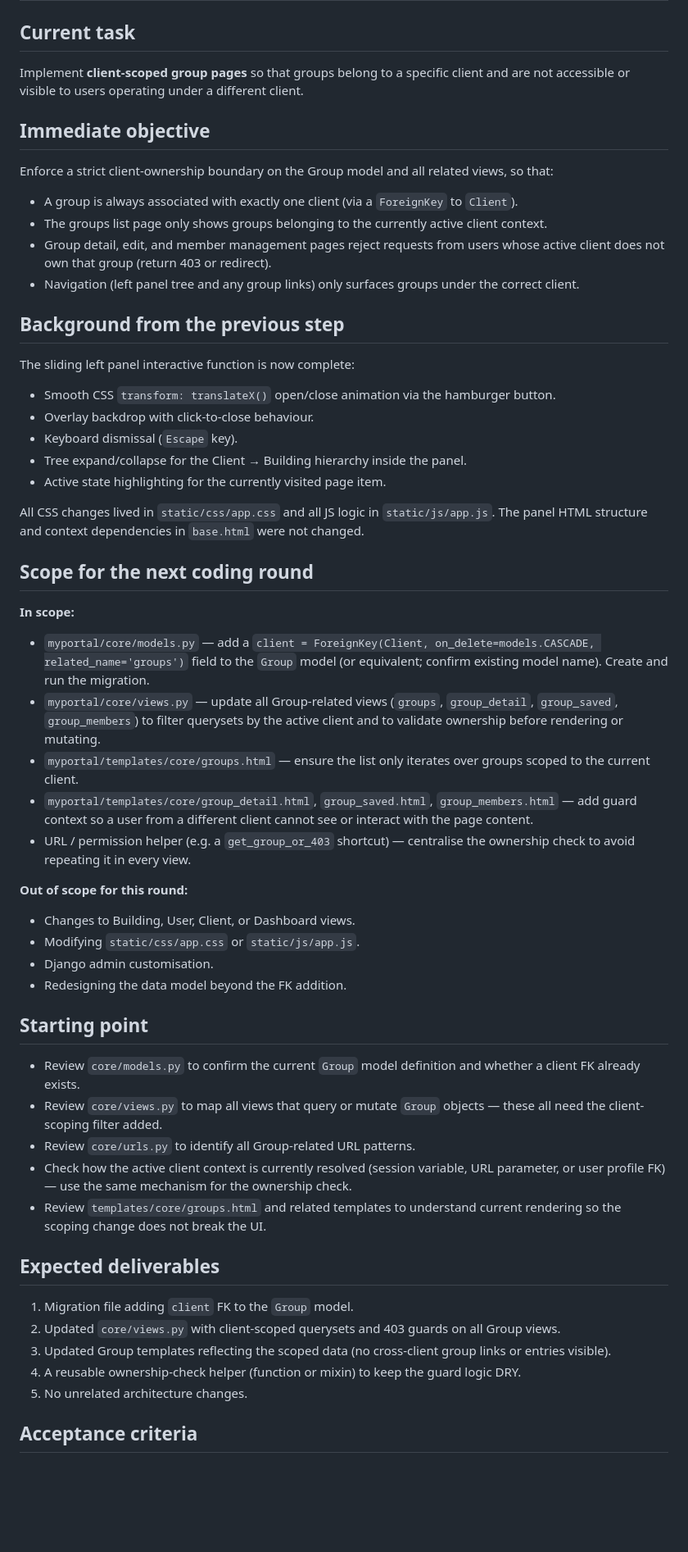
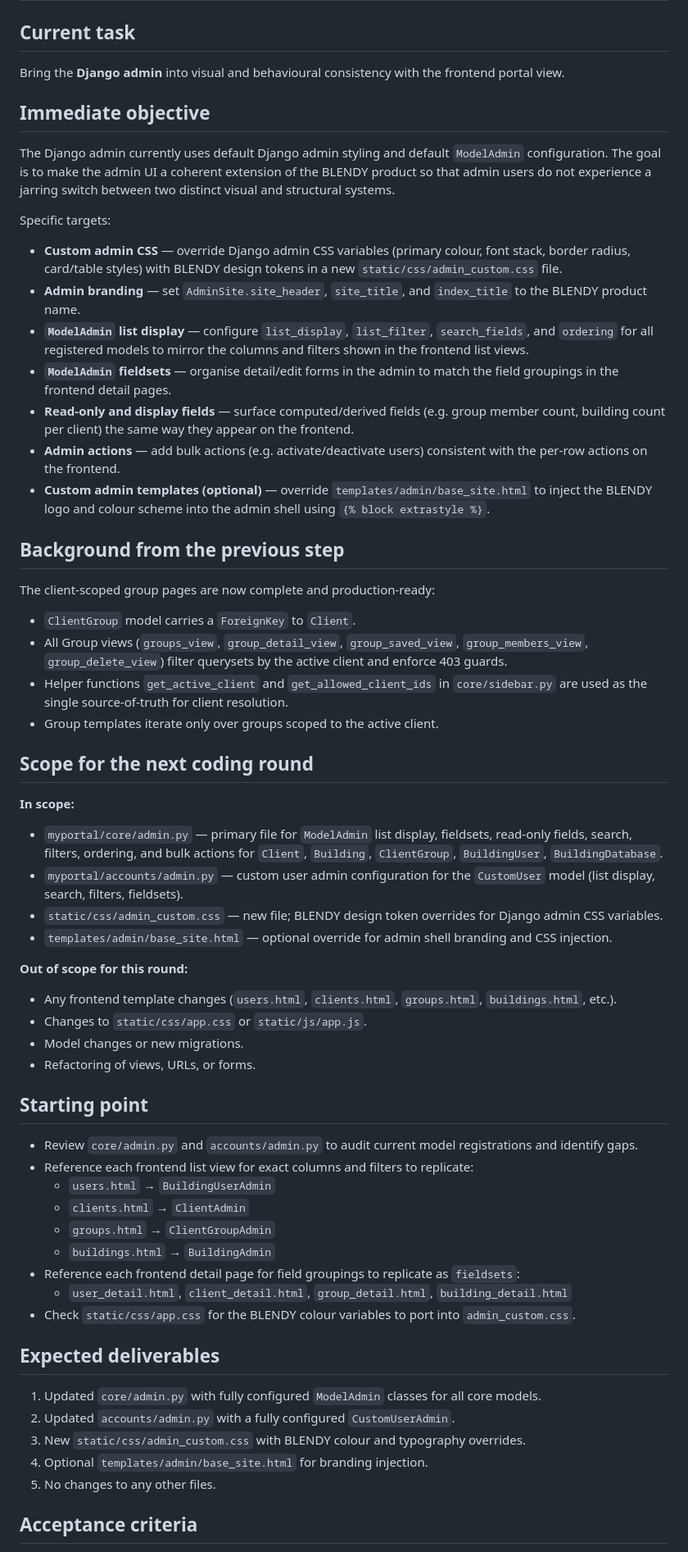
Before and after one commit to ConfitureCheung/Kaizen_2.0, a Markdown page: Markdown/TASK.md, the part around one of its changes. Shown at 82% size. GitHub-like rendering; blank space fills up the shorter version.

```diff
--- a/Markdown/TASK.md
+++ b/Markdown/TASK.md
@@ -1,52 +1,57 @@
 # TASK
 
 ## Current task
-Implement **client-scoped group pages** so that groups belong to a specific client and are not accessible or visible to users operating under a different client.
+Bring the **Django admin** into visual and behavioural consistency with the frontend portal view.
 
 ## Immediate objective
-Enforce a strict client-ownership boundary on the Group model and all related views, so that:
-- A group is always associated with exactly one client (via a `ForeignKey` to `Client`).
-- The groups list page only shows groups belonging to the currently active client context.
-- Group detail, edit, and member management pages reject requests from users whose active client does not own that group (return 403 or redirect).
-- Navigation (left panel tree and any group links) only surfaces groups under the correct client.
+The Django admin currently uses default Django admin styling and default `ModelAdmin` configuration. The goal is to make the admin UI a coherent extension of the BLENDY product so that admin users do not experience a jarring switch between two distinct visual and structural systems.
+
+Specific targets:
+- **Custom admin CSS** — override Django admin CSS variables (primary colour, font stack, border radius, card/table styles) with BLENDY design tokens in a new `static/css/admin_custom.css` file.
+- **Admin branding** — set `AdminSite.site_header`, `site_title`, and `index_title` to the BLENDY product name.
+- **`ModelAdmin` list display** — configure `list_display`, `list_filter`, `search_fields`, and `ordering` for all registered models to mirror the columns and filters shown in the frontend list views.
+- **`ModelAdmin` fieldsets** — organise detail/edit forms in the admin to match the field groupings in the frontend detail pages.
+- **Read-only and display fields** — surface computed/derived fields (e.g. group member count, building count per client) the same way they appear on the frontend.
+- **Admin actions** — add bulk actions (e.g. activate/deactivate users) consistent with the per-row actions on the frontend.
+- **Custom admin templates (optional)** — override `templates/admin/base_site.html` to inject the BLENDY logo and colour scheme into the admin shell using `{% block extrastyle %}`.
 
 ## Background from the previous step
-The sliding left panel interactive function is now complete:
-- Smooth CSS `transform: translateX()` open/close animation via the hamburger button.
-- Overlay backdrop with click-to-close behaviour.
-- Keyboard dismissal (`Escape` key).
-- Tree expand/collapse for the Client → Building hierarchy inside the panel.
-- Active state highlighting for the currently visited page item.
-
-All CSS changes lived in `static/css/app.css` and all JS logic in `static/js/app.js`. The panel HTML structure and context dependencies in `base.html` were not changed.
+The client-scoped group pages are now complete and production-ready:
+- `ClientGroup` model carries a `ForeignKey` to `Client`.
+- All Group views (`groups_view`, `group_detail_view`, `group_saved_view`, `group_members_view`, `group_delete_view`) filter querysets by the active client and enforce 403 guards.
+- Helper functions `get_active_client` and `get_allowed_client_ids` in `core/sidebar.py` are used as the single source-of-truth for client resolution.
+- Group templates iterate only over groups scoped to the active client.
 
 ## Scope for the next coding round
 
 **In scope:**
-- `myportal/core/models.py` — add a `client = ForeignKey(Client, on_delete=models.CASCADE, related_name='groups')` field to the `Group` model (or equivalent; confirm existing model name). Create and run the migration.
-- `myportal/core/views.py` — update all Group-related views (`groups`, `group_detail`, `group_saved`, `group_members`) to filter querysets by the active client and to validate ownership before rendering or mutating.
-- `myportal/templates/core/groups.html` — ensure the list only iterates over groups scoped to the current client.
-- `myportal/templates/core/group_detail.html`, `group_saved.html`, `group_members.html` — add guard context so a user from a different client cannot see or interact with the page content.
-- URL / permission helper (e.g. a `get_group_or_403` shortcut) — centralise the ownership check to avoid repeating it in every view.
+- `myportal/core/admin.py` — primary file for `ModelAdmin` list display, fieldsets, read-only fields, search, filters, ordering, and bulk actions for `Client`, `Building`, `ClientGroup`, `BuildingUser`, `BuildingDatabase`.
+- `myportal/accounts/admin.py` — custom user admin configuration for the `CustomUser` model (list display, search, filters, fieldsets).
+- `static/css/admin_custom.css` — new file; BLENDY design token overrides for Django admin CSS variables.
+- `templates/admin/base_site.html` — optional override for admin shell branding and CSS injection.
 
 **Out of scope for this round:**
-- Changes to Building, User, Client, or Dashboard views.
-- Modifying `static/css/app.css` or `static/js/app.js`.
-- Django admin customisation.
-- Redesigning the data model beyond the FK addition.
+- Any frontend template changes (`users.html`, `clients.html`, `groups.html`, `buildings.html`, etc.).
+- Changes to `static/css/app.css` or `static/js/app.js`.
+- Model changes or new migrations.
+- Refactoring of views, URLs, or forms.
 
 ## Starting point
-- Review `core/models.py` to confirm the current `Group` model definition and whether a client FK already exists.
-- Review `core/views.py` to map all views that query or mutate `Group` objects — these all need the client-scoping filter added.
-- Review `core/urls.py` to identify all Group-related URL patterns.
-- Check how the active client context is currently resolved (session variable, URL parameter, or user profile FK) — use the same mechanism for the ownership check.
-- Review `templates/core/groups.html` and related templates to understand current rendering so the scoping change does not break the UI.
+- Review `core/admin.py` and `accounts/admin.py` to audit current model registrations and identify gaps.
+- Reference each frontend list view for exact columns and filters to replicate:
+  - `users.html` → `BuildingUserAdmin`
+  - `clients.html` → `ClientAdmin`
+  - `groups.html` → `ClientGroupAdmin`
+  - `buildings.html` → `BuildingAdmin`
+- Reference each frontend detail page for field groupings to replicate as `fieldsets`:
+  - `user_detail.html`, `client_detail.html`, `group_detail.html`, `building_detail.html`
+- Check `static/css/app.css` for the BLENDY colour variables to port into `admin_custom.css`.
 
 ## Expected deliverables
-1. Migration file adding `client` FK to the `Group` model.
-2. Updated `core/views.py` with client-scoped querysets and 403 guards on all Group views.
-3. Updated Group templates reflecting the scoped data (no cross-client group links or entries visible).
-4. A reusable ownership-check helper (function or mixin) to keep the guard logic DRY.
-5. No unrelated architecture changes.
+1. Updated `core/admin.py` with fully configured `ModelAdmin` classes for all core models.
+2. Updated `accounts/admin.py` with a fully configured `CustomUserAdmin`.
+3. New `static/css/admin_custom.css` with BLENDY colour and typography overrides.
+4. Optional `templates/admin/base_site.html` for branding injection.
+5. No changes to any other files.
 
 ## Acceptance criteria
```
Also changed, not shown: other parts of Markdown/TASK.md (+6 -5 lines), Markdown/HANDOFF.md (+8 -8 lines), Markdown/PROJECT_OVERVIEW.md (+14 -12 lines).
